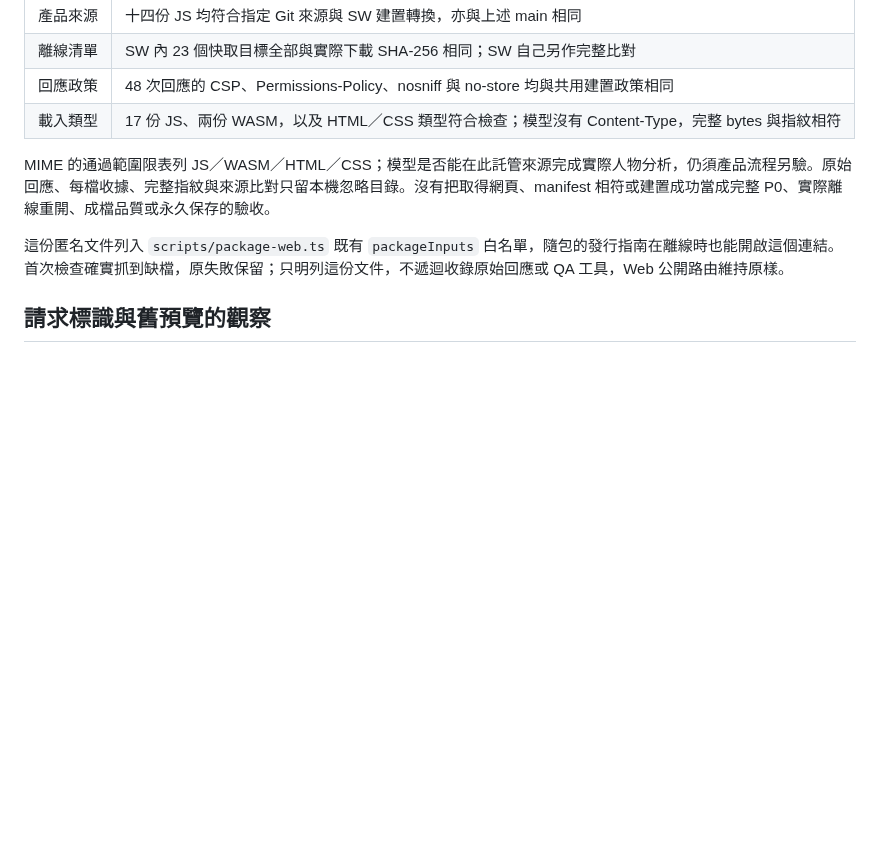
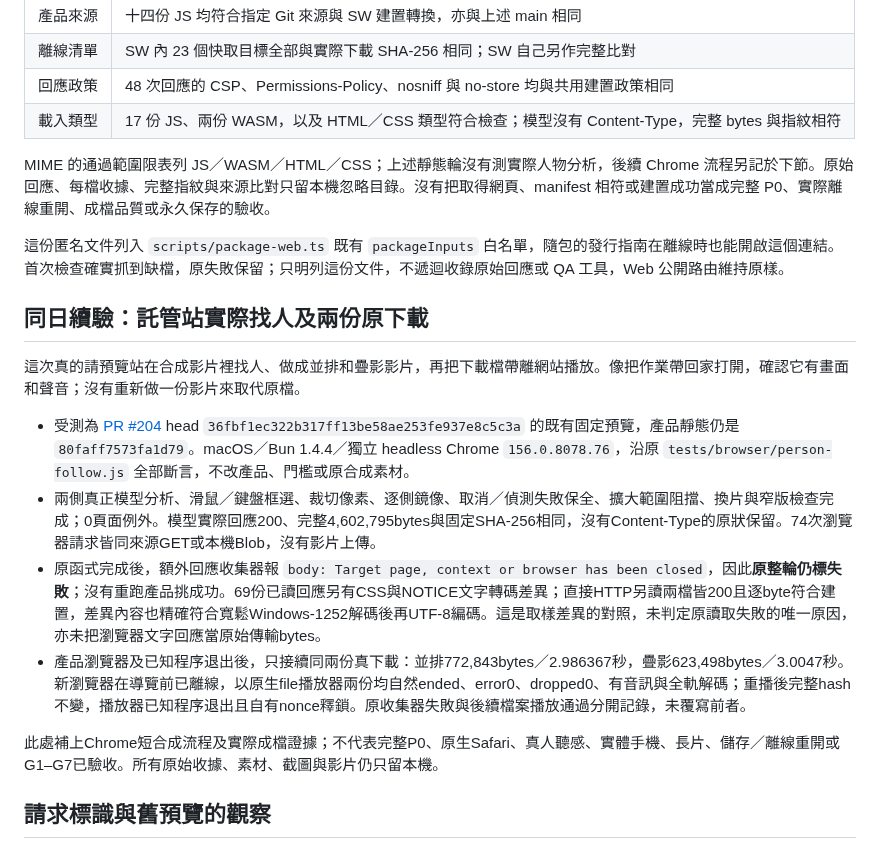
Before and after one commit to sunpochin/dance-stamp, a Markdown page: docs/evidence/issue-15-hosted-preview.md, the part around the change. Drawn GitHub-style; blank space fills up the shorter version.

Commit message:
docs: Record hosted follow flow and original downloads
補上既有 HTTPS 預覽實際找人、裁切、保全與兩份原下載的離站播放證據，讓靜態核對與真正操作有各自可查的來源。額外回應收集失敗與文字轉碼差異原樣保留，不把局部成功改寫成整輪通過或真機驗收。

```diff
--- a/docs/evidence/issue-15-hosted-preview.md
+++ b/docs/evidence/issue-15-hosted-preview.md
@@ -25,9 +25,20 @@
 | 回應政策 | 48 次回應的 CSP、Permissions-Policy、nosniff 與 no-store 均與共用建置政策相同 |
 | 載入類型 | 17 份 JS、兩份 WASM，以及 HTML／CSS 類型符合檢查；模型沒有 Content-Type，完整 bytes 與指紋相符 |
 
-MIME 的通過範圍限表列 JS／WASM／HTML／CSS；模型是否能在此託管來源完成實際人物分析，仍須產品流程另驗。原始回應、每檔收據、完整指紋與來源比對只留本機忽略目錄。沒有把取得網頁、manifest 相符或建置成功當成完整 P0、實際離線重開、成檔品質或永久保存的驗收。
+MIME 的通過範圍限表列 JS／WASM／HTML／CSS；上述靜態輪沒有測實際人物分析，後續 Chrome 流程另記於下節。原始回應、每檔收據、完整指紋與來源比對只留本機忽略目錄。沒有把取得網頁、manifest 相符或建置成功當成完整 P0、實際離線重開、成檔品質或永久保存的驗收。
 
 這份匿名文件列入 `scripts/package-web.ts` 既有 `packageInputs` 白名單，隨包的發行指南在離線時也能開啟這個連結。首次檢查確實抓到缺檔，原失敗保留；只明列這份文件，不遞迴收錄原始回應或 QA 工具，Web 公開路由維持原樣。
+
+## 同日續驗：託管站實際找人及兩份原下載
+
+這次真的請預覽站在合成影片裡找人、做成並排和疊影影片，再把下載檔帶離網站播放。像把作業帶回家打開，確認它有畫面和聲音；沒有重新做一份影片來取代原檔。
+
+- 受測為 [PR #204](https://github.com/sunpochin/dance-stamp/pull/204) head `36fbf1ec322b317ff13be58ae253fe937e8c5c3a` 的既有固定預覽，產品靜態仍是 `80faff7573fa1d79`。macOS／Bun 1.4.4／獨立 headless Chrome `156.0.8078.76`，沿原 `tests/browser/person-follow.js` 全部斷言，不改產品、門檻或原合成素材。
+- 兩側真正模型分析、滑鼠／鍵盤框選、裁切像素、逐側鏡像、取消／偵測失敗保全、擴大範圍阻擋、換片與窄版檢查完成；0頁面例外。模型實際回應200、完整4,602,795bytes與固定SHA-256相同，沒有Content-Type的原狀保留。74次瀏覽器請求皆同來源GET或本機Blob，沒有影片上傳。
+- 原函式完成後，額外回應收集器報 `body: Target page, context or browser has been closed`，因此**原整輪仍標失敗**；沒有重跑產品挑成功。69份已讀回應另有CSS與NOTICE文字轉碼差異；直接HTTP另讀兩檔皆200且逐byte符合建置，差異內容也精確符合寬鬆Windows-1252解碼後再UTF-8編碼。這是取樣差異的對照，未判定原讀取失敗的唯一原因，亦未把瀏覽器文字回應當原始傳輸bytes。
+- 產品瀏覽器及已知程序退出後，只接續同兩份真下載：並排772,843bytes／2.986367秒，疊影623,498bytes／3.0047秒。新瀏覽器在導覽前已離線，以原生file播放器兩份均自然ended、error0、dropped0、有音訊與全軌解碼；重播後完整hash不變，播放器已知程序退出且自有nonce釋鎖。原收集器失敗與後續檔案播放通過分開記錄，未覆寫前者。
+
+此處補上Chrome短合成流程及實際成檔證據；不代表完整P0、原生Safari、真人聽感、實體手機、長片、儲存／離線重開或G1–G7已驗收。所有原始收據、素材、截圖與影片仍只留本機。
 
 ## 請求標識與舊預覽的觀察
 
```
